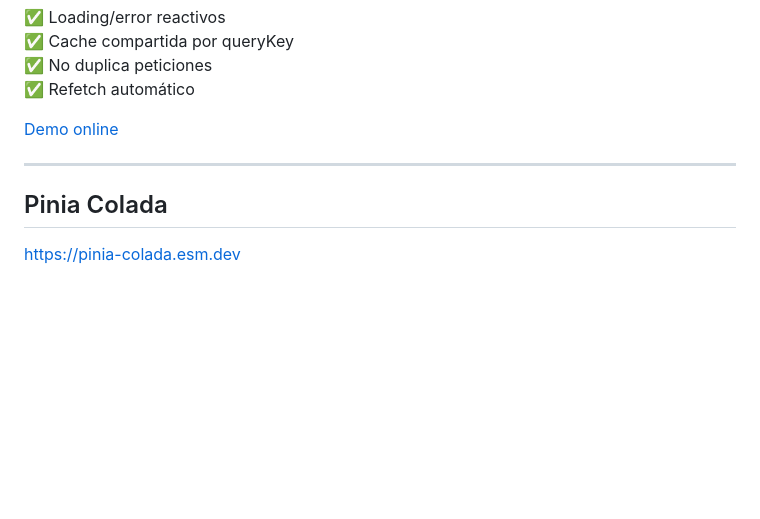
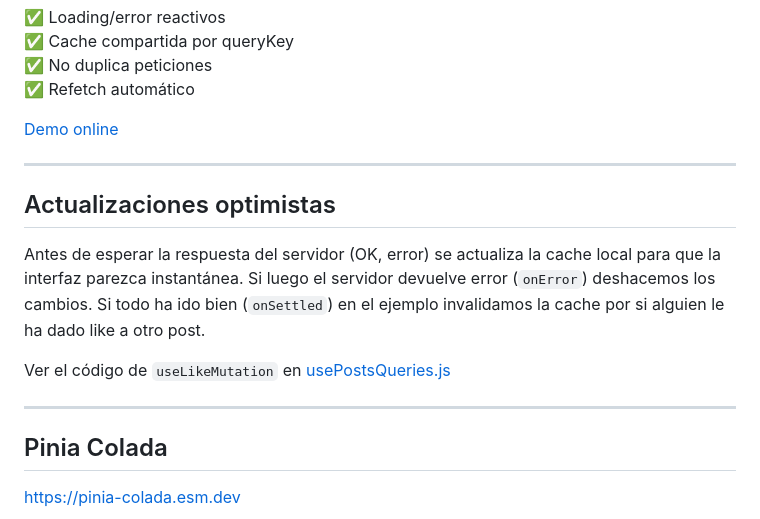
Before and after one commit to ottocol/ADI_2526, a Markdown page: teoria/frameworks/gestion_estado.md, the part around the change. Rendered like a GitHub page; blank space fills up the shorter version.

Commit message:
añadida traspa sobre actualizaciones optimistas

```diff
--- a/teoria/frameworks/gestion_estado.md
+++ b/teoria/frameworks/gestion_estado.md
@@ -481,6 +481,17 @@ const { data, isLoading, isError, error } =
 
 ---
 
+## Actualizaciones optimistas
+
+Antes de esperar la respuesta del servidor (OK, error) se actualiza la cache local para que la interfaz parezca instantánea. Si luego el servidor devuelve error (`onError`) deshacemos los cambios. Si todo ha ido bien (`onSettled`) en el ejemplo invalidamos la cache por si alguien le ha dado like a otro post.
+
+Ver el código de `useLikeMutation` en [usePostsQueries.js](https://github.com/ottocol/client-blog-tanstack/blob/main/src/queries/usePostsQueries.js)
+
+
+
+---
+
+
 ## Pinia Colada
 
 [https://pinia-colada.esm.dev](https://pinia-colada.esm.dev)
```
